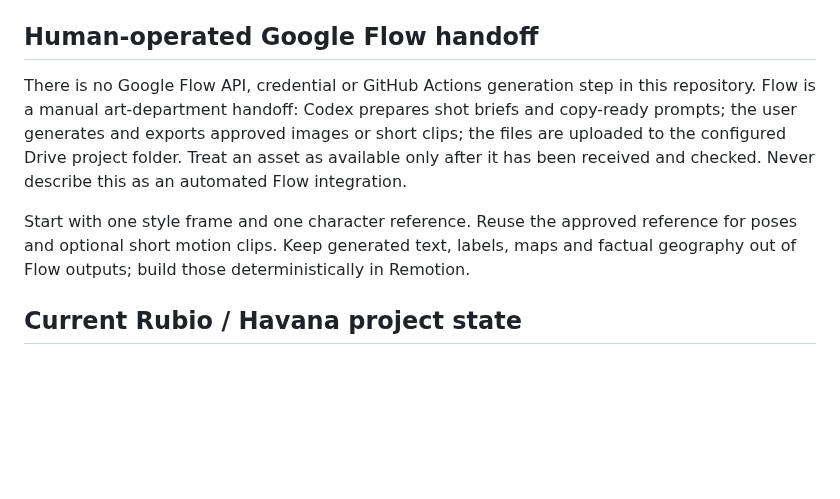
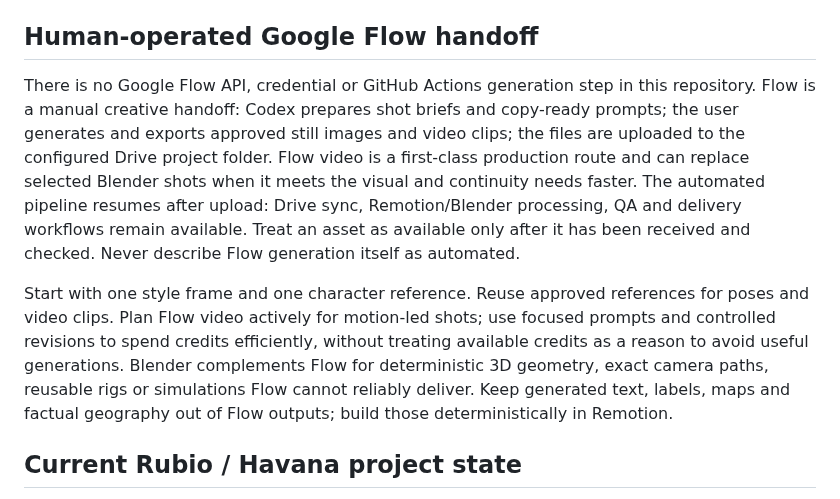
Before and after one commit to izquierdodavid528-code/Chat-gpt-work-, a Markdown page: STUDIO_CONTEXT.md, the part around the change. Drawn GitHub-style; blank space fills up the shorter version.

Commit message:
Document Flow video in reusable studio architecture

```diff
--- a/STUDIO_CONTEXT.md
+++ b/STUDIO_CONTEXT.md
@@ -24,9 +24,9 @@ Drive root:
 
 ## Human-operated Google Flow handoff
 
-There is no Google Flow API, credential or GitHub Actions generation step in this repository. Flow is a manual art-department handoff: Codex prepares shot briefs and copy-ready prompts; the user generates and exports approved images or short clips; the files are uploaded to the configured Drive project folder. Treat an asset as available only after it has been received and checked. Never describe this as an automated Flow integration.
+There is no Google Flow API, credential or GitHub Actions generation step in this repository. Flow is a manual creative handoff: Codex prepares shot briefs and copy-ready prompts; the user generates and exports approved still images and video clips; the files are uploaded to the configured Drive project folder. Flow video is a first-class production route and can replace selected Blender shots when it meets the visual and continuity needs faster. The automated pipeline resumes after upload: Drive sync, Remotion/Blender processing, QA and delivery workflows remain available. Treat an asset as available only after it has been received and checked. Never describe Flow generation itself as automated.
 
-Start with one style frame and one character reference. Reuse the approved reference for poses and optional short motion clips. Keep generated text, labels, maps and factual geography out of Flow outputs; build those deterministically in Remotion.
+Start with one style frame and one character reference. Reuse approved references for poses and video clips. Plan Flow video actively for motion-led shots; use focused prompts and controlled revisions to spend credits efficiently, without treating available credits as a reason to avoid useful generations. Blender complements Flow for deterministic 3D geometry, exact camera paths, reusable rigs or simulations Flow cannot reliably deliver. Keep generated text, labels, maps and factual geography out of Flow outputs; build those deterministically in Remotion.
 
 ## Current Rubio / Havana project state
 
```
